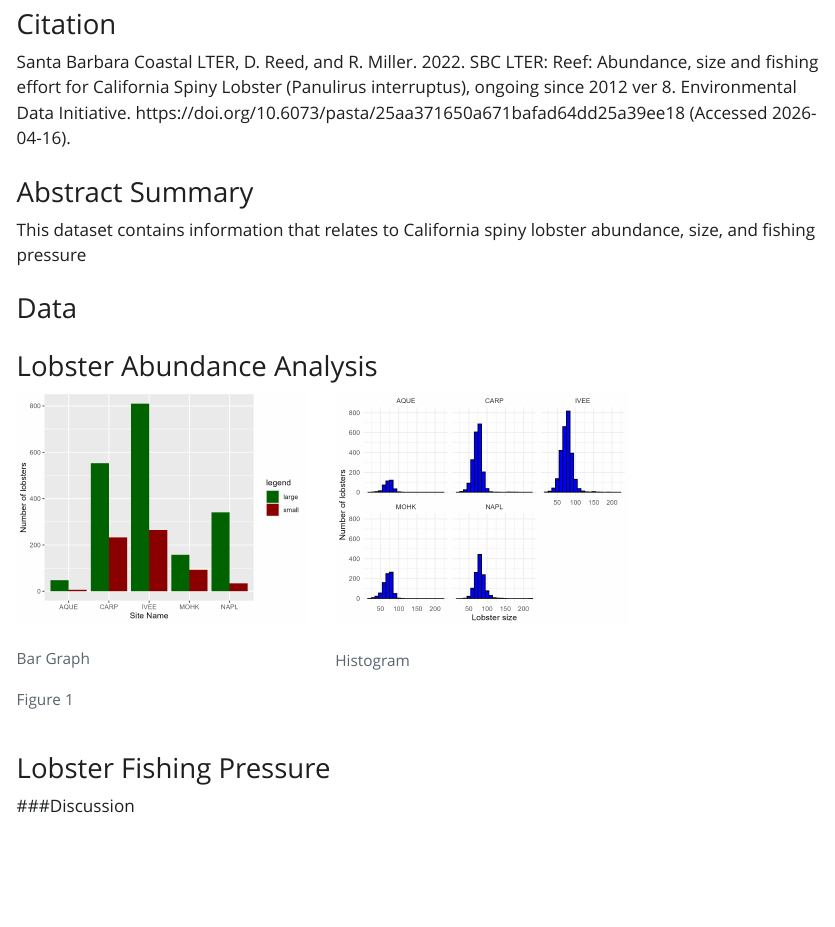
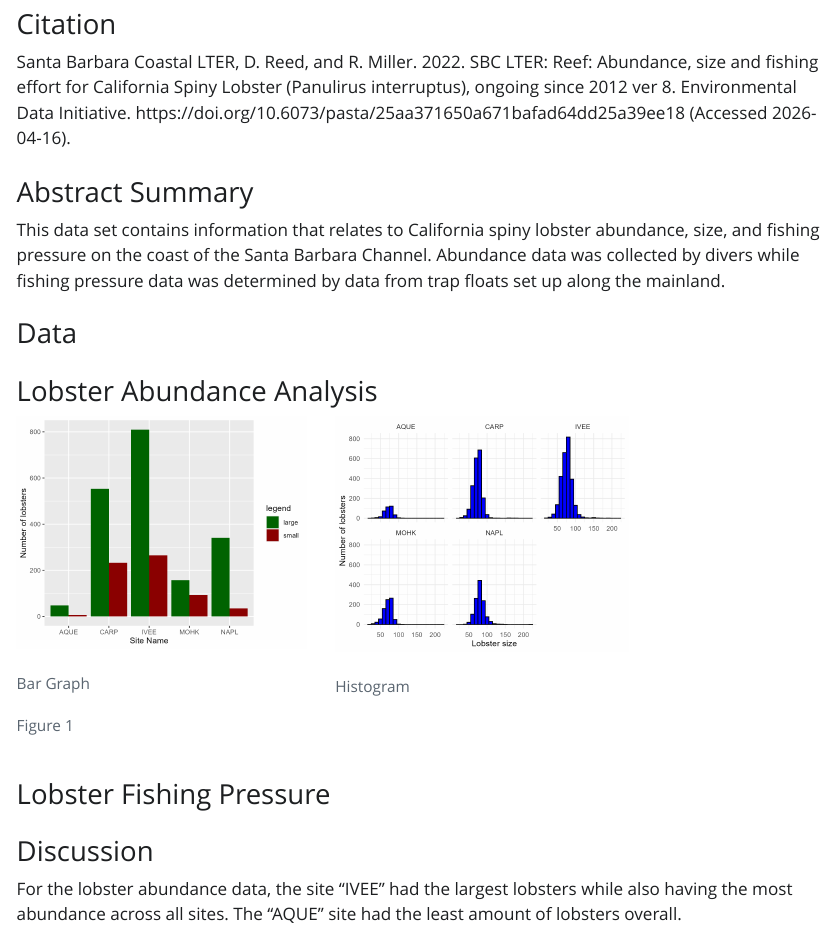
Before and after one commit to enprasad/esha-andy, a Quarto document (analysis/lobster-report.qmd): the page in a window 1100 px wide, from 230 px down. The pictures show the output file analysis/lobster-report.html that the author committed with the source, opened offline; Quarto's library style sheets are replaced by a plain one without menus.

Commit message:
Changing lobster document 11:05

```diff
--- a/analysis/lobster-report.qmd
+++ b/analysis/lobster-report.qmd
@@ -13,7 +14,7 @@ Santa Barbara Coastal LTER, D. Reed, and R. Miller. 2022. SBC LTER: Reef: Abunda
 
 ### Abstract Summary
 
-This dataset contains information that relates to California spiny lobster abundance, size, and fishing pressure
+This data set contains information that relates to California spiny lobster abundance, size, and fishing pressure on the coast of the Santa Barbara Channel. Abundance data was collected by divers while fishing pressure data was determined by data from trap floats set up along the mainland.
 
 ### Data
 
@@ -27,4 +28,6 @@ This dataset contains information that relates to California spiny lobster abund
 
 ### Lobster Fishing Pressure
 
-###Discussion
+### Discussion
+
+For the lobster abundance data, the site "IVEE" had the largest lobsters while also having the most abundance across all sites. The "AQUE" site had the least amount of lobsters overall.
```
Also changed, not shown: analysis/lobster-report.html, analysis/lobster-report.qmd (1 more changed lines).
